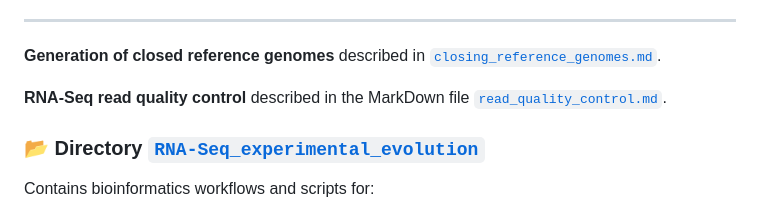
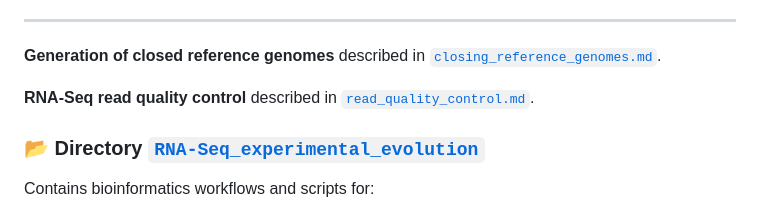
Before and after one commit to LaboraTORIbio/RNA-Seq_enterobacteria_pOXA-48, a Markdown page: README.md, the part around one of its changes. GitHub-like rendering.

```diff
--- a/README.md
+++ b/README.md
@@ -64,7 +65,7 @@ Jorge Sastre-Dominguez, Javier DelaFuente, Laura Toribio-Celestino, Cristina Her
 
 **Generation of closed reference genomes** described in [`closing_reference_genomes.md`](./Genome_assemblies/closing_reference_genomes.md).
 
-**RNA-Seq read quality control** described in the MarkDown file [`read_quality_control.md`](./RNA-Seq_1st_dataset/read_quality_control.md).
+**RNA-Seq read quality control** described in [`read_quality_control.md`](./RNA-Seq_1st_dataset/read_quality_control.md).
 
 ### 📂 Directory [`RNA-Seq_experimental_evolution`](./RNA-Seq_experimental_evolution/)
 Contains bioinformatics workflows and scripts for:
```
Also changed, not shown: other parts of README.md (+1 -0 lines).
